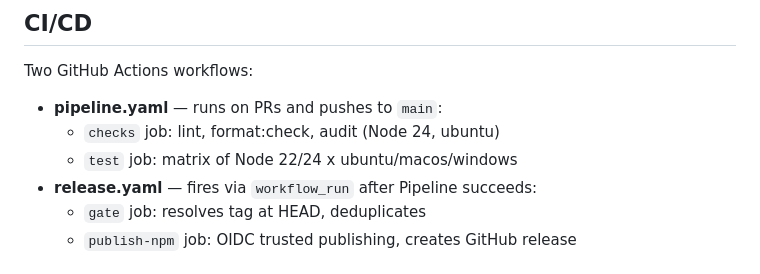
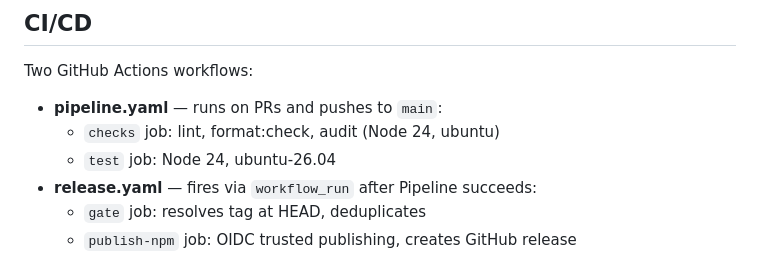
Before and after one commit to damian-buho/support-ukraine, a Markdown page: AGENTS.md, the part around the change. Rendered like a GitHub page.

Commit message:
docs: fix CI matrix description in AGENTS.md
Pipeline only runs Node 24 on ubuntu-26.04, not the matrix of
Node 22/24 x ubuntu/macos/windows that was documented.

```diff
--- a/AGENTS.md
+++ b/AGENTS.md
@@ -129,7 +129,7 @@ Two GitHub Actions workflows:
 
 - **pipeline.yaml** — runs on PRs and pushes to `main`:
   - `checks` job: lint, format:check, audit (Node 24, ubuntu)
-  - `test` job: matrix of Node 22/24 x ubuntu/macos/windows
+  - `test` job: Node 24, ubuntu-26.04
 - **release.yaml** — fires via `workflow_run` after Pipeline succeeds:
   - `gate` job: resolves tag at HEAD, deduplicates
   - `publish-npm` job: OIDC trusted publishing, creates GitHub release
```
